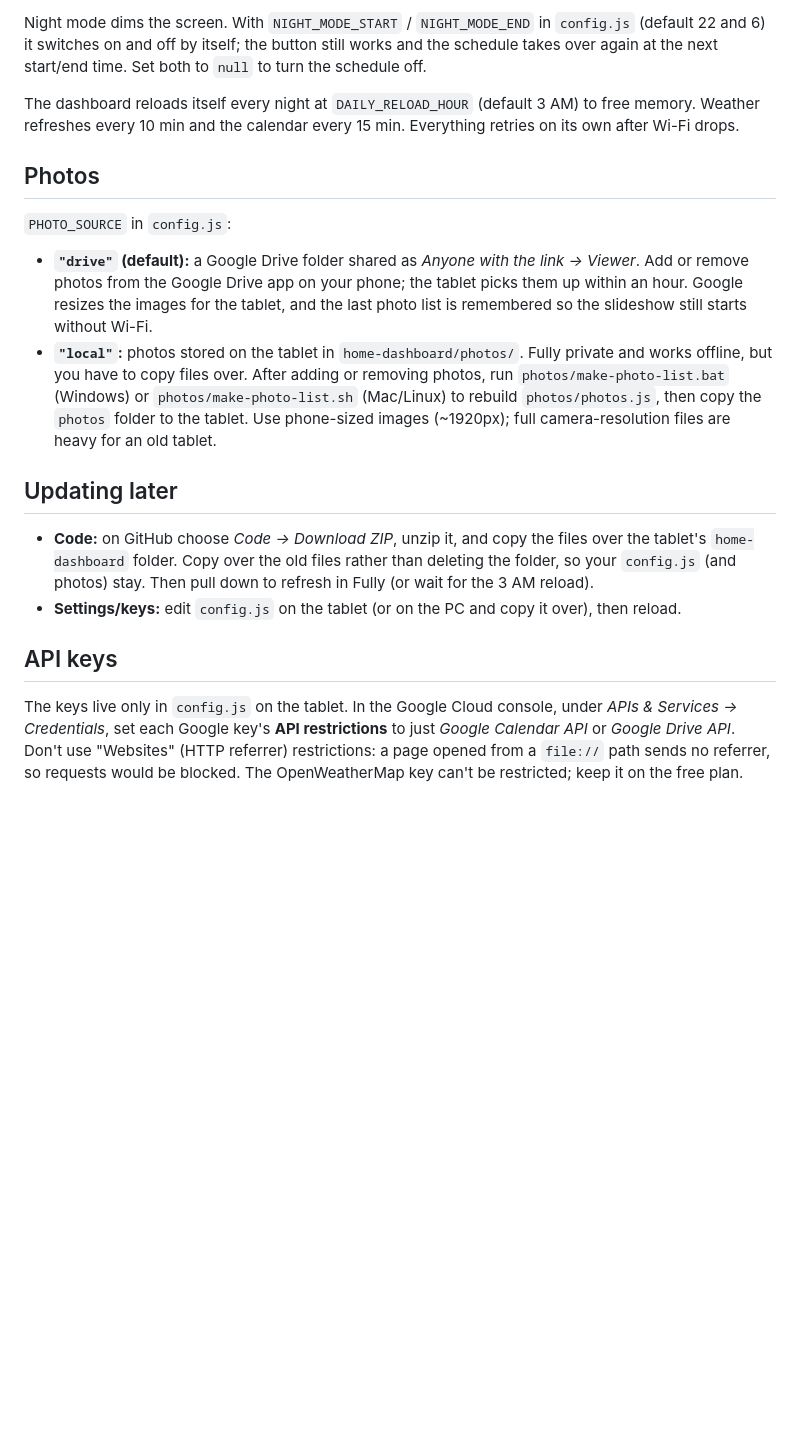
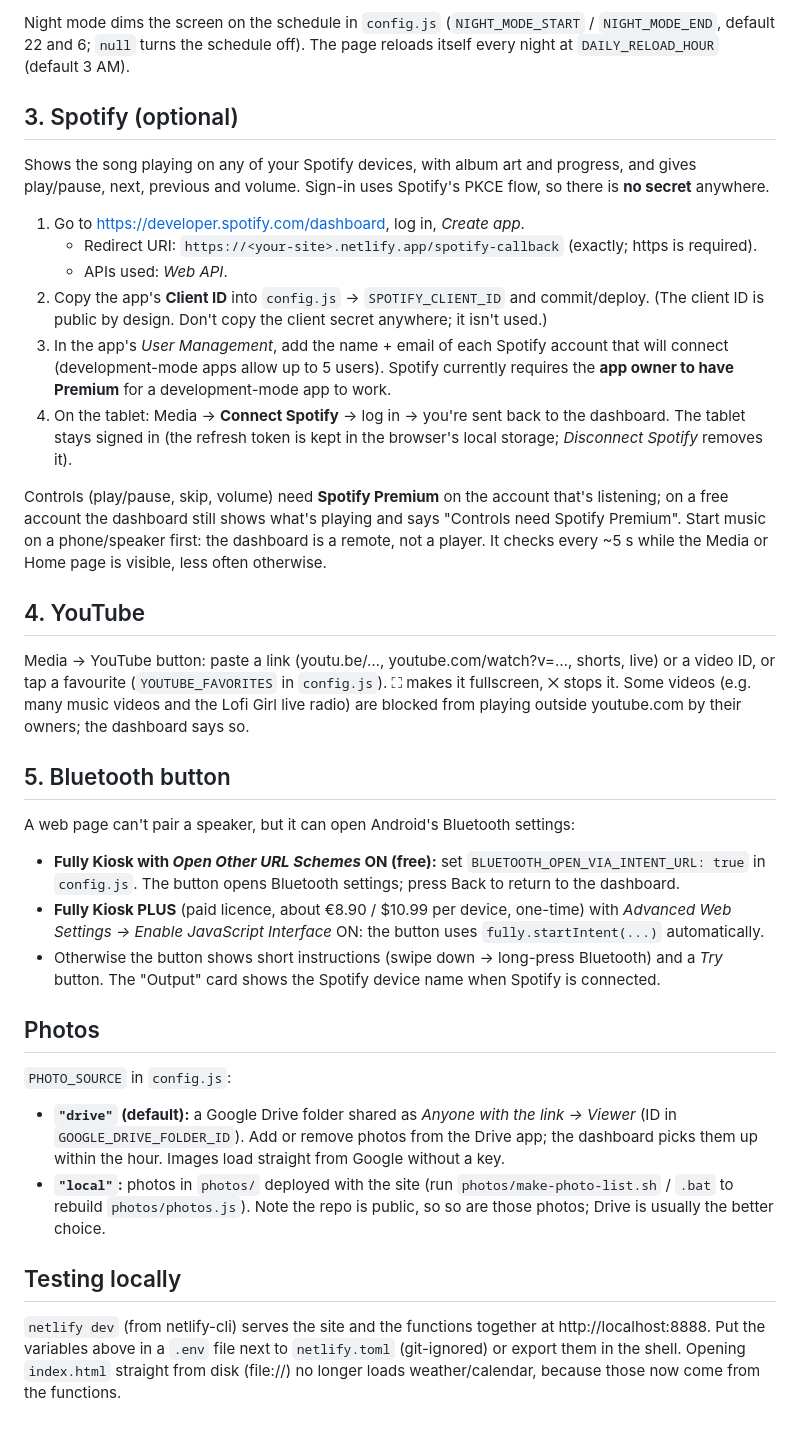
Before and after one commit to orioncorey15-blip/home-dashboard, a Markdown page: README.md, the part around one of its changes. Drawn GitHub-style; blank space fills up the shorter version.

```diff
--- a/README.md
+++ b/README.md
@@ -34,30 +65,49 @@ storage. No web server and no hosting needed.
 
-Night mode dims the screen. With `NIGHT_MODE_START` / `NIGHT_MODE_END` in `config.js` (default 22 and 6)
-it switches on and off by itself; the button still works and the schedule takes over again at the next
-start/end time. Set both to `null` to turn the schedule off.
+Night mode dims the screen on the schedule in `config.js` (`NIGHT_MODE_START` / `NIGHT_MODE_END`, default 22 and 6;
+`null` turns the schedule off). The page reloads itself every night at `DAILY_RELOAD_HOUR` (default 3 AM).
 
-The dashboard reloads itself every night at `DAILY_RELOAD_HOUR` (default 3 AM) to free memory.
-Weather refreshes every 10 min and the calendar every 15 min. Everything retries on its own after Wi-Fi drops.
+## 3. Spotify (optional)
+Shows the song playing on any of your Spotify devices, with album art and progress, and gives
+play/pause, next, previous and volume. Sign-in uses Spotify's PKCE flow, so there is **no secret** anywhere.
+
+1. Go to https://developer.spotify.com/dashboard, log in, *Create app*.
+   - Redirect URI: `https://<your-site>.netlify.app/spotify-callback` (exactly; https is required).
+   - APIs used: *Web API*.
+2. Copy the app's **Client ID** into `config.js` → `SPOTIFY_CLIENT_ID` and commit/deploy.
+   (The client ID is public by design. Don't copy the client secret anywhere; it isn't used.)
+3. In the app's *User Management*, add the name + email of each Spotify account that will connect
+   (development-mode apps allow up to 5 users). Spotify currently requires the **app owner to have Premium**
+   for a development-mode app to work.
+4. On the tablet: Media → **Connect Spotify** → log in → you're sent back to the dashboard. The tablet stays signed in
+   (the refresh token is kept in the browser's local storage; *Disconnect Spotify* removes it).
+
+Controls (play/pause, skip, volume) need **Spotify Premium** on the account that's listening; on a free account the
+dashboard still shows what's playing and says "Controls need Spotify Premium". Start music on a phone/speaker first:
+the dashboard is a remote, not a player. It checks every ~5 s while the Media or Home page is visible, less often otherwise.
+
+## 4. YouTube
+Media → YouTube button: paste a link (youtu.be/…, youtube.com/watch?v=…, shorts, live) or a video ID, or tap a favourite
+(`YOUTUBE_FAVORITES` in `config.js`). ⛶ makes it fullscreen, ✕ stops it. Some videos (e.g. many music videos and the
+Lofi Girl live radio) are blocked from playing outside youtube.com by their owners; the dashboard says so.
+
+## 5. Bluetooth button
+A web page can't pair a speaker, but it can open Android's Bluetooth settings:
+- **Fully Kiosk with *Open Other URL Schemes* ON (free):** set `BLUETOOTH_OPEN_VIA_INTENT_URL: true` in `config.js`.
+  The button opens Bluetooth settings; press Back to return to the dashboard.
+- **Fully Kiosk PLUS** (paid licence, about €8.90 / $10.99 per device, one-time) with
+  *Advanced Web Settings → Enable JavaScript Interface* ON: the button uses `fully.startIntent(...)` automatically.
+- Otherwise the button shows short instructions (swipe down → long-press Bluetooth) and a *Try* button.
+The "Output" card shows the Spotify device name when Spotify is connected.
 
 ## Photos
 `PHOTO_SOURCE` in `config.js`:
-- **`"drive"` (default):** a Google Drive folder shared as *Anyone with the link → Viewer*.
-  Add or remove photos from the Google Drive app on your phone; the tablet picks them up within an hour.
-  Google resizes the images for the tablet, and the last photo list is remembered so the slideshow
-  still starts without Wi-Fi.
-- **`"local"`:** photos stored on the tablet in `home-dashboard/photos/`. Fully private and works offline,
-  but you have to copy files over. After adding or removing photos, run `photos/make-photo-list.bat` (Windows)
-  or `photos/make-photo-list.sh` (Mac/Linux) to rebuild `photos/photos.js`, then copy the `photos` folder
-  to the tablet. Use phone-sized images (~1920px); full camera-resolution files are heavy for an old tablet.
+- **`"drive"` (default):** a Google Drive folder shared as *Anyone with the link → Viewer* (ID in `GOOGLE_DRIVE_FOLDER_ID`).
+  Add or remove photos from the Drive app; the dashboard picks them up within the hour. Images load straight from
+  Google without a key.
+- **`"local"`:** photos in `photos/` deployed with the site (run `photos/make-photo-list.sh` / `.bat` to rebuild
+  `photos/photos.js`). Note the repo is public, so so are those photos; Drive is usually the better choice.
 
-## Updating later
-- **Code:** on GitHub choose *Code → Download ZIP*, unzip it, and copy the files over the tablet's
-  `home-dashboard` folder. Copy over the old files rather than deleting the folder, so your `config.js` (and photos) stay.
-  Then pull down to refresh in Fully (or wait for the 3 AM reload).
-- **Settings/keys:** edit `config.js` on the tablet (or on the PC and copy it over), then reload.
-
-## API keys
-The keys live only in `config.js` on the tablet. In the Google Cloud console, under *APIs & Services → Credentials*,
-set each Google key's **API restrictions** to just *Google Calendar API* or *Google Drive API*.
-Don't use "Websites" (HTTP referrer) restrictions: a page opened from a `file://` path sends no referrer, so
-requests would be blocked. The OpenWeatherMap key can't be restricted; keep it on the free plan.
+## Testing locally
+`netlify dev` (from netlify-cli) serves the site and the functions together at http://localhost:8888.
+Put the variables above in a `.env` file next to `netlify.toml` (git-ignored) or export them in the shell.
+Opening `index.html` straight from disk (file://) no longer loads weather/calendar, because those now come from the functions.
```
Also changed, not shown: other parts of README.md (+55 -24 lines).
